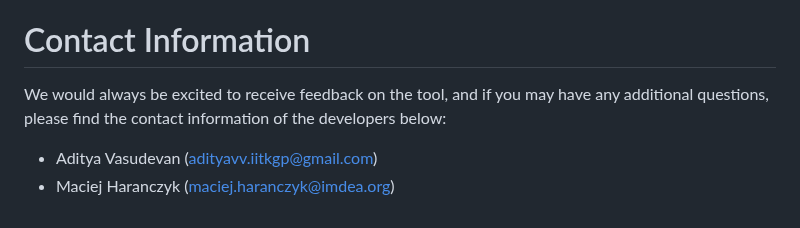
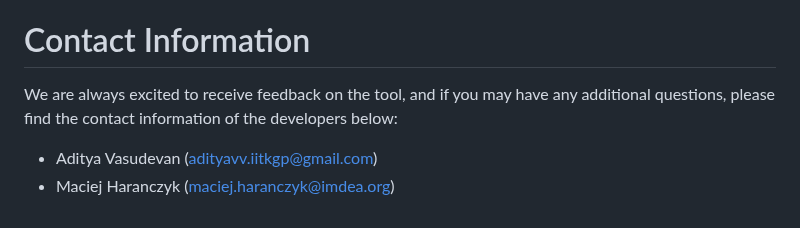
Before and after one commit to AMDatIMDEA/tda-segmentor, a Markdown page: README.md, the part around the change. Rendered like a GitHub page.

```diff
--- a/README.md
+++ b/README.md
@@ -238,7 +238,7 @@ If you have used this package, please consider citing the following in your tech
 
 # Contact Information
 
-We would always be excited to receive feedback on the tool, and if you may have any additional questions, please find the contact information of the developers below:
+We are always excited to receive feedback on the tool, and if you may have any additional questions, please find the contact information of the developers below:
 
 * Aditya Vasudevan (adityavv.iitkgp@gmail.com)
 * Maciej Haranczyk (maciej.haranczyk@imdea.org)
```
